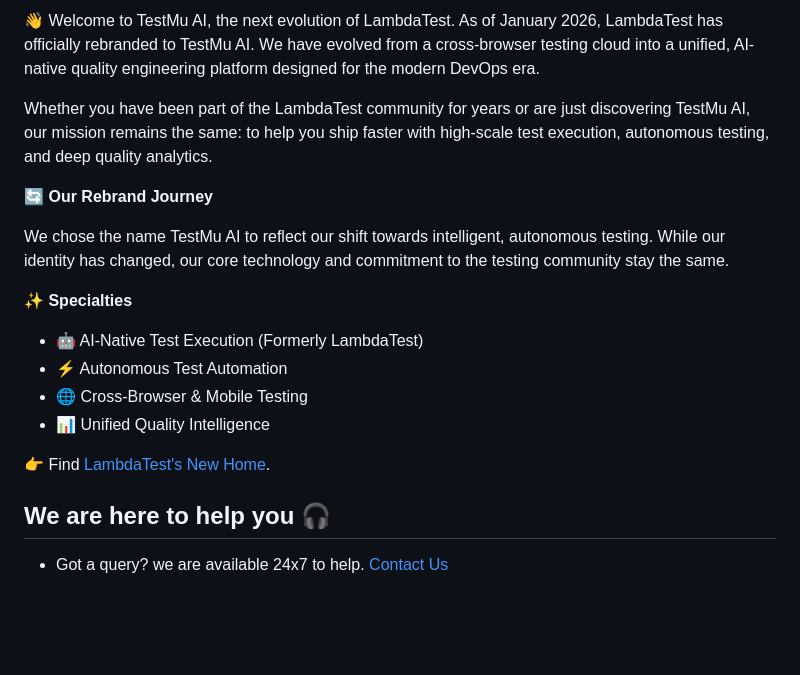
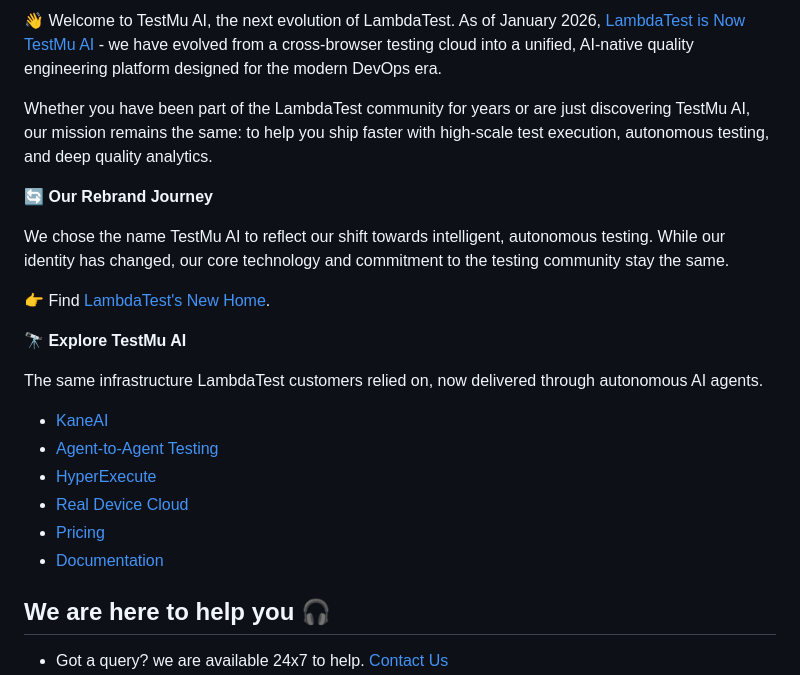
Before and after one commit to LambdaTest/Cypress-Cloud, a Markdown page: README.md, the part around one of its changes. Drawn GitHub-style; blank space fills up the shorter version.

Commit message:
docs: update LambdaTest is Now TestMu AI section with Explore TestMu AI block

```diff
--- a/README.md
+++ b/README.md
@@ -297,5 +297,5 @@ To stay updated with the latest features and product add-ons, visit [Changelog](
 
-👋 Welcome to TestMu AI, the next evolution of LambdaTest. As of January 2026, LambdaTest has officially rebranded to TestMu AI. We have evolved from a cross-browser testing cloud into a unified, AI-native quality engineering platform designed for the modern DevOps era.
+👋 Welcome to TestMu AI, the next evolution of LambdaTest. As of January 2026, [LambdaTest is Now TestMu AI](https://www.testmuai.com/lambdatest-is-now-testmuai/) - we have evolved from a cross-browser testing cloud into a unified, AI-native quality engineering platform designed for the modern DevOps era.
 
 Whether you have been part of the LambdaTest community for years or are just discovering TestMu AI, our mission remains the same: to help you ship faster with high-scale test execution, autonomous testing, and deep quality analytics.
 
@@ -303,14 +303,18 @@ Whether you have been part of the LambdaTest community for years or are just dis
 
 We chose the name TestMu AI to reflect our shift towards intelligent, autonomous testing. While our identity has changed, our core technology and commitment to the testing community stay the same.
 
-**✨ Specialties**
+👉 Find [LambdaTest's New Home](https://www.testmuai.com/).
 
-- 🤖 AI-Native Test Execution (Formerly LambdaTest)
-- ⚡ Autonomous Test Automation
-- 🌐 Cross-Browser & Mobile Testing
-- 📊 Unified Quality Intelligence
+**🔭 Explore TestMu AI**
 
-👉 Find [LambdaTest's New Home](https://www.testmuai.com/).
+The same infrastructure LambdaTest customers relied on, now delivered through autonomous AI agents.
+
+- [KaneAI](https://www.testmuai.com/kane-ai/)
+- [Agent-to-Agent Testing](https://www.testmuai.com/agent-to-agent-testing/)
+- [HyperExecute](https://www.testmuai.com/hyperexecute/)
+- [Real Device Cloud](https://www.testmuai.com/real-device-cloud/)
+- [Pricing](https://www.testmuai.com/pricing/)
+- [Documentation](https://www.testmuai.com/support/docs/)
 
 ## We are here to help you :headphones:
 
```
Also changed, not shown: other parts of README.md (+1 -1 lines).
